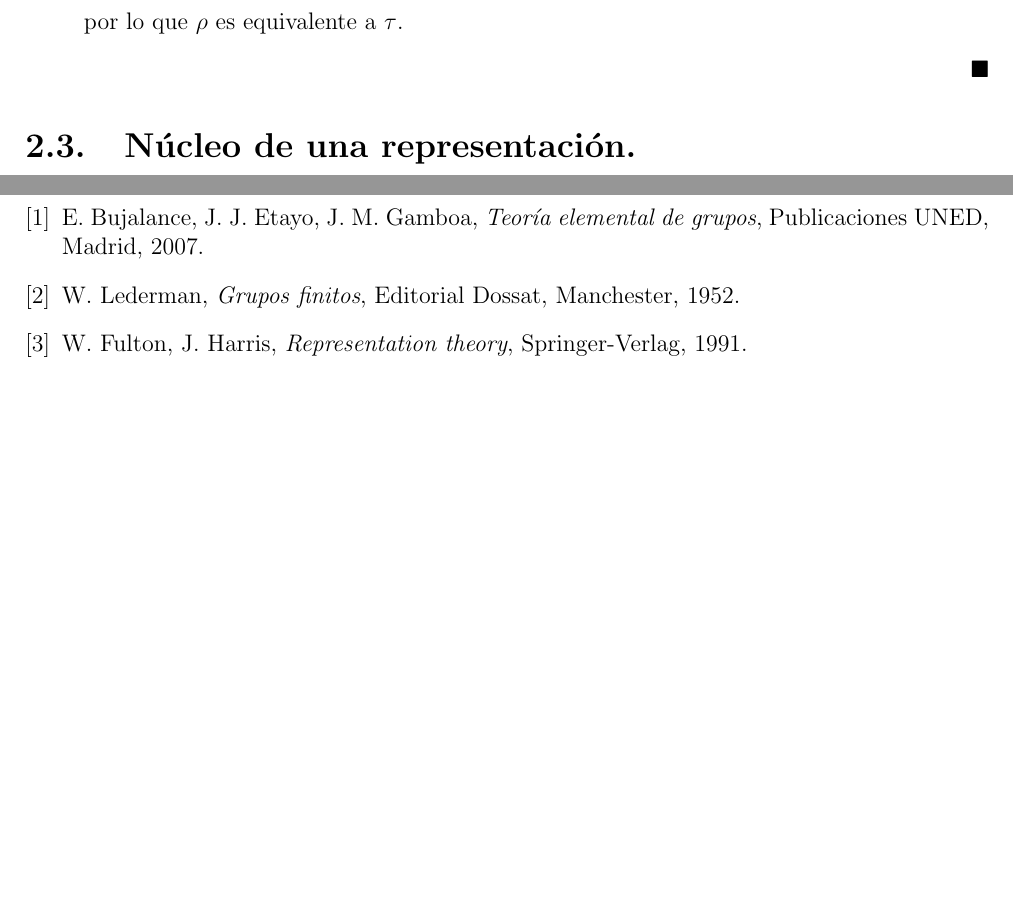
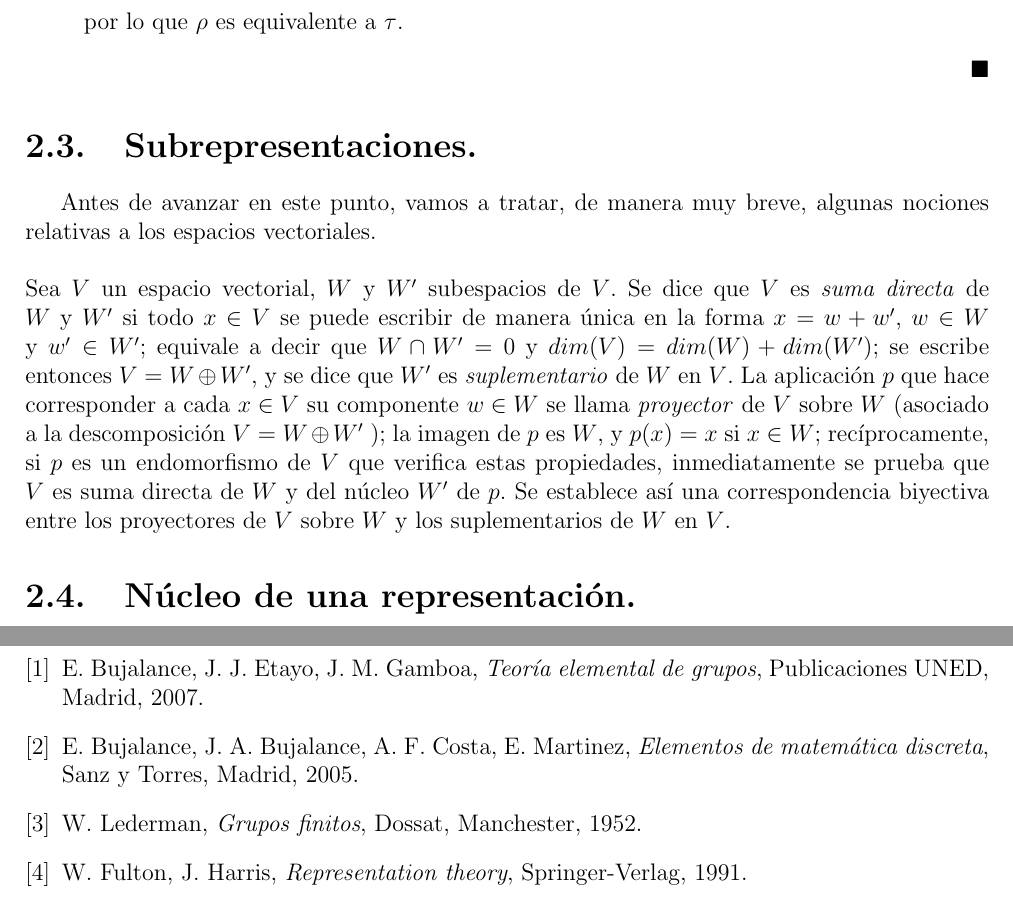
Before and after one commit to angelblasco/TFG, a LaTeX document (tfg.tex): two parts of pages 27 and 30 of 30, joined at a grey line, cut so that both start at the same text, the shorter picture padded with empty space. Compiled offline with pdfLaTeX.

Commit message:
continuacion

```diff
--- a/tfg.tex
+++ b/tfg.tex
@@ -961,6 +961,10 @@ Sustituyendo tenemos que:
 por lo que $\rho$ es equivalente a $\tau$.
 \end{enumerate}
 \end{proof}
+\section{Subrepresentaciones.}
+Antes de avanzar en este punto, vamos a tratar, de manera muy breve, algunas nociones relativas a los espacios vectoriales.\\
+\\
+Sea $V$ un espacio vectorial, $W$ y $W'$ subespacios de $V$. Se dice que $V$ es \textit{suma directa} de $W$ y $W'$ si todo $x \in V$ se puede escribir de manera 'unica en la forma $x=w+w'$, $w \in W$ y $w' \in W'$; equivale a decir que $W \cap W'=0$ y $dim(V)=dim(W)+dim(W')$; se escribe entonces $V=W \oplus W'$, y se dice que $W'$ es \textit{suplementario} de $W$ en $V$. La aplicaci'on $p$ que hace corresponder a cada $x \in V$ su componente $w \in W$ se llama \textit{proyector} de $V$ sobre $W$ (asociado a la descomposici'on $V=W \oplus W'$ ); la imagen de $p$ es $W$, y $p(x)=x$ si $x \in W$; rec'iprocamente, si $p$ es un endomorfismo de $V$ que verifica estas propiedades, inmediatamente se prueba que $V$ es suma directa de $W$ y del n'ucleo $W'$ de $p$. Se establece as'i una correspondencia biyectiva entre los proyectores de $V$ sobre $W$ y los suplementarios de $W$ en $V$.
 \section{N'ucleo de una representaci'on.}
 %%% Capitulo 3
 \chapter{Capitulo}
@@ -970,7 +974,8 @@ $\ $
 % bibliografia
 \begin{thebibliography}{9}
 \bibitem{buj} E. Bujalance, J. J. Etayo, J. M. Gamboa, \emph{Teor'ia elemental de grupos}, Publicaciones UNED, Madrid, 2007.
-\bibitem{led} W. Lederman, \emph{Grupos finitos}, Editorial Dossat, Manchester, 1952.
+\bibitem{cos} E. Bujalance, J. A. Bujalance, A. F. Costa, E. Martinez, \emph{Elementos de matem'atica discreta}, Sanz y Torres, Madrid, 2005.
+\bibitem{led} W. Lederman, \emph{Grupos finitos}, Dossat, Manchester, 1952.
 \bibitem{ful} W. Fulton, J. Harris, \emph{Representation theory}, Springer-Verlag, 1991.
 \bibitem{gri} D. Griffiths, D. Higham, \emph{Learning LaTex}, Society for Industrial and Applied Mathematics, Filadelfia, 1997.
 \bibitem{jam} G. James, M. Liebeck, \emph{Representations and characters of groups}, Cambridge University Press, Londres, 2001.
```
Also changed, not shown: tfg.pdf, 4 other files.
